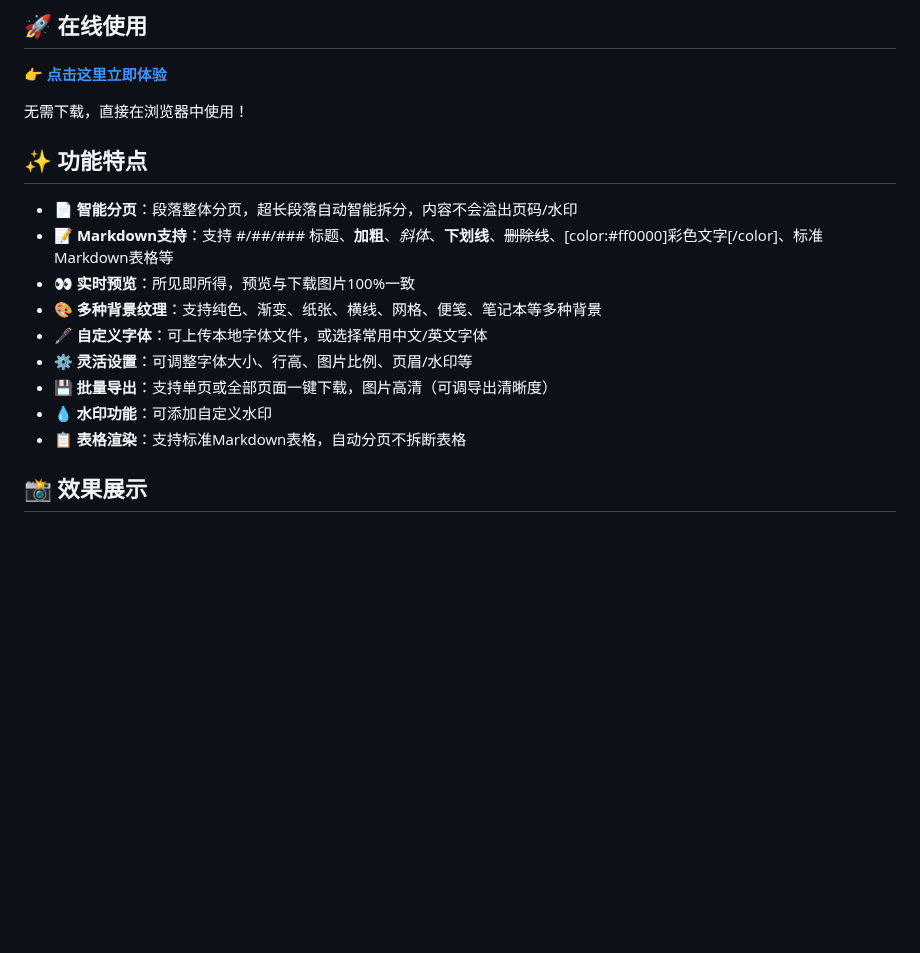
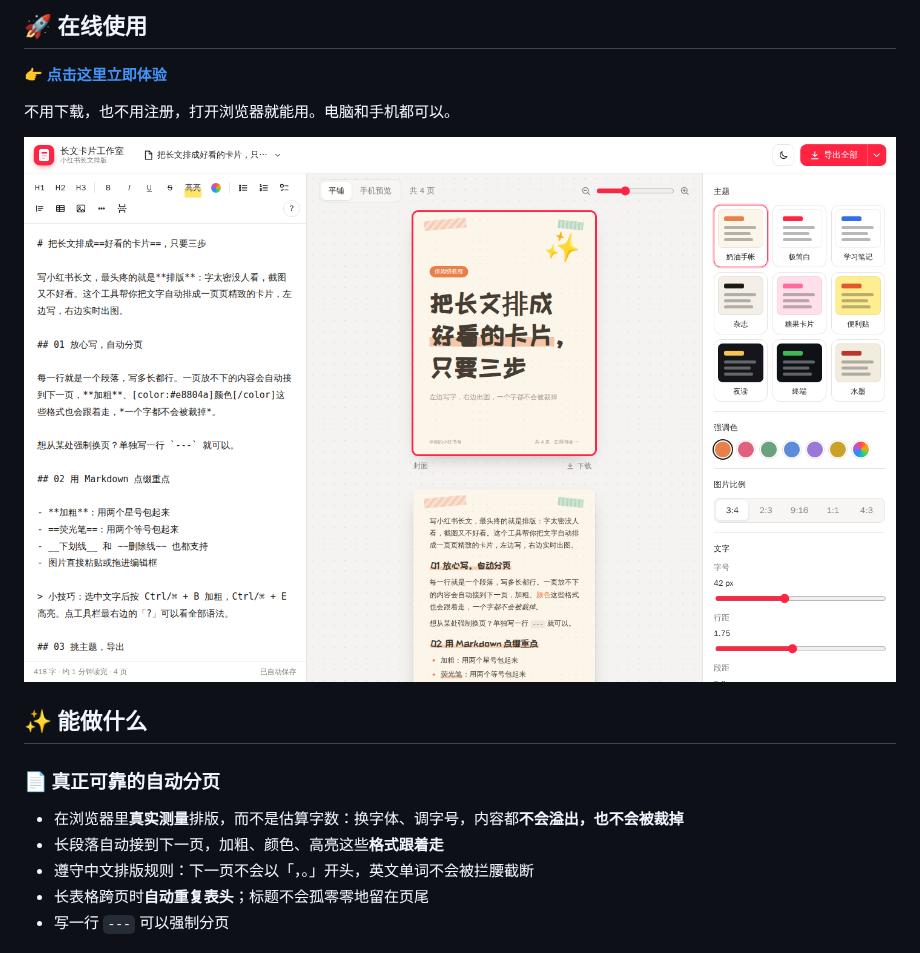
Before and after one commit to NowhereMan-in-Galaxy/xiaohongshu-text-layout, a Markdown page: README.md, the part around one of its changes. GitHub-like rendering; pictures changed too: assets/screenshots/studio.png (added); blank space fills up the shorter version.

```diff
--- a/README.md
+++ b/README.md
@@ -6,19 +10,16 @@
 
 **[👉 点击这里立即体验](https://Nowhereman-in-Galaxy.github.io/xiaohongshu-text-layout/)**
 
-无需下载，直接在浏览器中使用！
+不用下载，也不用注册，打开浏览器就能用。电脑和手机都可以。
 
-## ✨ 功能特点
+![工作室界面](assets/screenshots/studio.png)
 
-- 📄 **智能分页**：段落整体分页，超长段落自动智能拆分，内容不会溢出页码/水印
-- 📝 **Markdown支持**：支持 #/##/### 标题、**加粗**、*斜体*、__下划线__、~~删除线~~、[color:#ff0000]彩色文字[/color]、标准Markdown表格等
-- 👀 **实时预览**：所见即所得，预览与下载图片100%一致
-- 🎨 **多种背景纹理**：支持纯色、渐变、纸张、横线、网格、便笺、笔记本等多种背景
-- 🖋️ **自定义字体**：可上传本地字体文件，或选择常用中文/英文字体
-- ⚙️ **灵活设置**：可调整字体大小、行高、图片比例、页眉/水印等
-- 💾 **批量导出**：支持单页或全部页面一键下载，图片高清（可调导出清晰度）
-- 💧 **水印功能**：可添加自定义水印
-- 📋 **表格渲染**：支持标准Markdown表格，自动分页不拆断表格
+## ✨ 能做什么
 
-## 📸 效果展示
+### 📄 真正可靠的自动分页
+- 在浏览器里**真实测量**排版，而不是估算字数：换字体、调字号，内容都**不会溢出，也不会被裁掉**
+- 长段落自动接到下一页，加粗、颜色、高亮这些**格式跟着走**
+- 遵守中文排版规则：下一页不会以「，。」开头，英文单词不会被拦腰截断
+- 长表格跨页时**自动重复表头**；标题不会孤零零地留在页尾
+- 写一行 `---` 可以强制分页
 
```
Also changed, not shown: other parts of README.md (+113 -28 lines), assets/screenshots/phone.png (added), assets/screenshots/themes.png (added), 2 other files.
